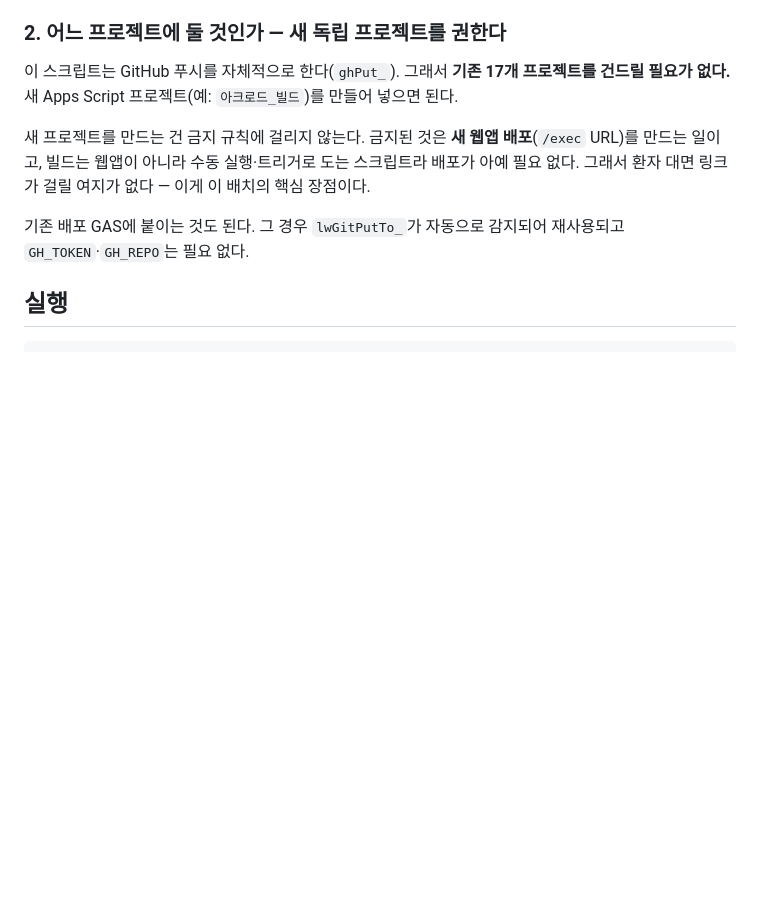
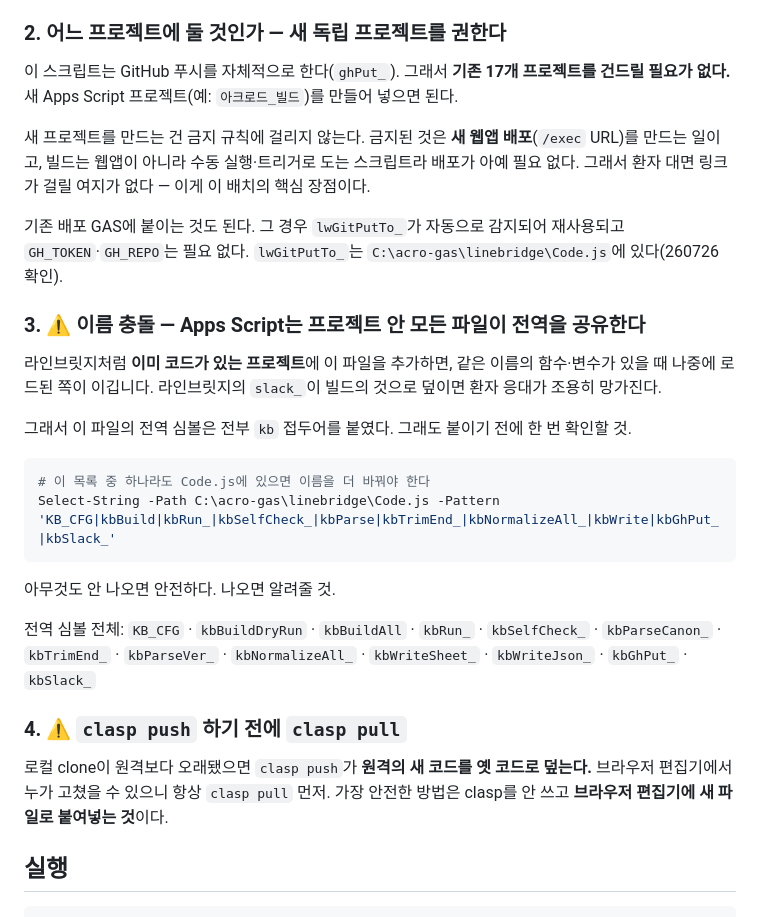
Before and after one commit to acrohani75-dot/acro, a Markdown page: gas/README.md, the part around the change. GitHub-like rendering; blank space fills up the shorter version.

Commit message:
빌드 GAS 문서 — 이름 충돌 점검법과 clasp pull 주의 추가

````diff
--- a/gas/README.md
+++ b/gas/README.md
@@ -39,7 +39,32 @@ Drive 폴더는 ID가 아니라 **이름(`L2_확정지식`)으로 찾는다.**
 그래서 환자 대면 링크가 걸릴 여지가 없다 — 이게 이 배치의 핵심 장점이다.
 
 기존 배포 GAS에 붙이는 것도 된다. 그 경우 `lwGitPutTo_`가 자동으로 감지되어 재사용되고
-`GH_TOKEN`·`GH_REPO`는 필요 없다.
+`GH_TOKEN`·`GH_REPO`는 필요 없다. `lwGitPutTo_`는 `C:\acro-gas\linebridge\Code.js`에 있다(260726 확인).
+
+### 3. ⚠ 이름 충돌 — Apps Script는 프로젝트 안 모든 파일이 전역을 공유한다
+
+라인브릿지처럼 **이미 코드가 있는 프로젝트**에 이 파일을 추가하면, 같은 이름의 함수·변수가
+있을 때 나중에 로드된 쪽이 이깁니다. 라인브릿지의 `slack_`이 빌드의 것으로 덮이면
+환자 응대가 조용히 망가진다.
+
+그래서 이 파일의 전역 심볼은 전부 `kb` 접두어를 붙였다. 그래도 붙이기 전에 한 번 확인할 것.
+
+```powershell
+# 이 목록 중 하나라도 Code.js에 있으면 이름을 더 바꿔야 한다
+Select-String -Path C:\acro-gas\linebridge\Code.js -Pattern 'KB_CFG|kbBuild|kbRun_|kbSelfCheck_|kbParse|kbTrimEnd_|kbNormalizeAll_|kbWrite|kbGhPut_|kbSlack_'
+```
+
+아무것도 안 나오면 안전하다. 나오면 알려줄 것.
+
+전역 심볼 전체: `KB_CFG` · `kbBuildDryRun` · `kbBuildAll` · `kbRun_` · `kbSelfCheck_` ·
+`kbParseCanon_` · `kbTrimEnd_` · `kbParseVer_` · `kbNormalizeAll_` · `kbWriteSheet_` ·
+`kbWriteJson_` · `kbGhPut_` · `kbSlack_`
+
+### 4. ⚠ `clasp push` 하기 전에 `clasp pull`
+
+로컬 clone이 원격보다 오래됐으면 `clasp push`가 **원격의 새 코드를 옛 코드로 덮는다.**
+브라우저 편집기에서 누가 고쳤을 수 있으니 항상 `clasp pull` 먼저.
+가장 안전한 방법은 clasp를 안 쓰고 **브라우저 편집기에 새 파일로 붙여넣는 것**이다.
 
 ## 실행
 
````
